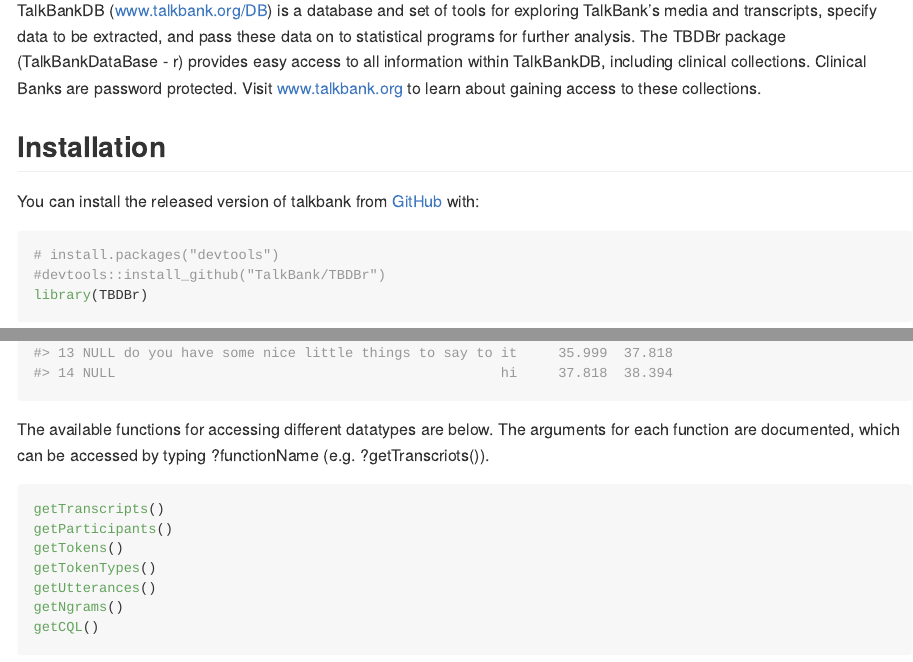
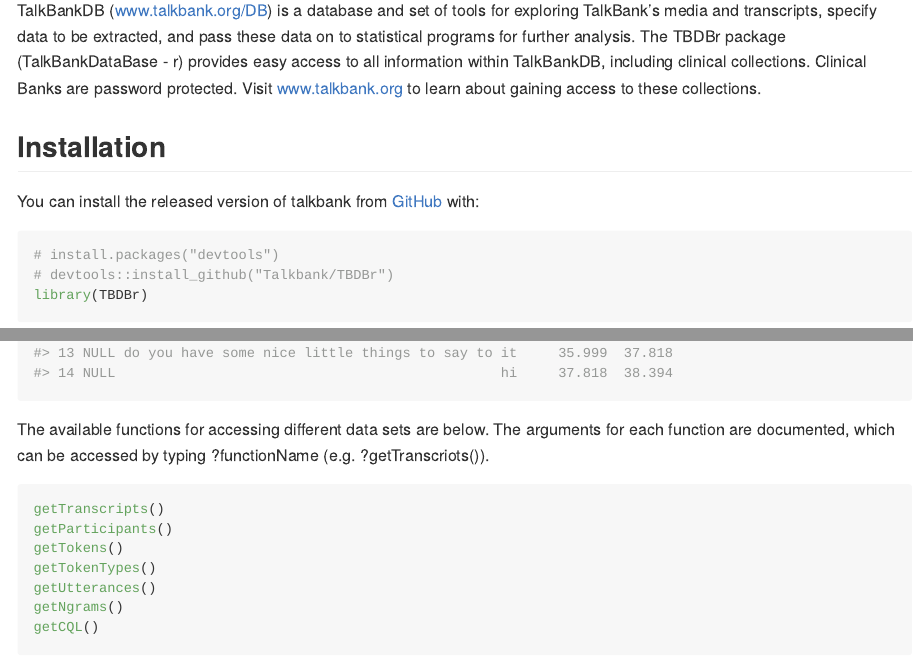
Before and after one commit to TalkBank/TBDBr, an R Markdown document (README.Rmd): the page in a window 1100 px wide, from 320 px down, and a second part further down, joined at a grey line. The pictures show the output file README.md that the author committed with the source, drawn offline in the style of GitHub; badge pictures from the web are left out.

Commit message:
Tweaked README.Rmd

````diff
--- a/README.Rmd
+++ b/README.Rmd
@@ -47,7 +47,7 @@
 example_utterances[10:14,]
 ```
 
-The available functions for accessing different datatypes are below. The arguments for each function are documented, which can be accessed by typing ?functionName (e.g. ?getTranscriots()).
+The available functions for accessing different data sets are below. The arguments for each function are documented, which can be accessed by typing ?functionName (e.g. ?getTranscriots()).
 
 ```{r functions, eval=F}
 getTranscripts()
````
Also changed, not shown: README.md, README.Rmd (2 more changed lines).
